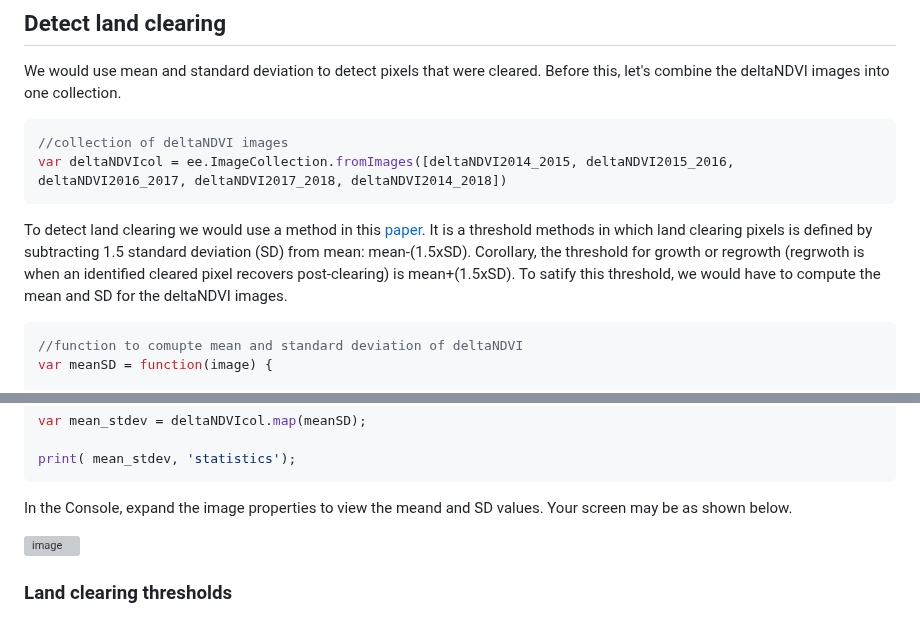
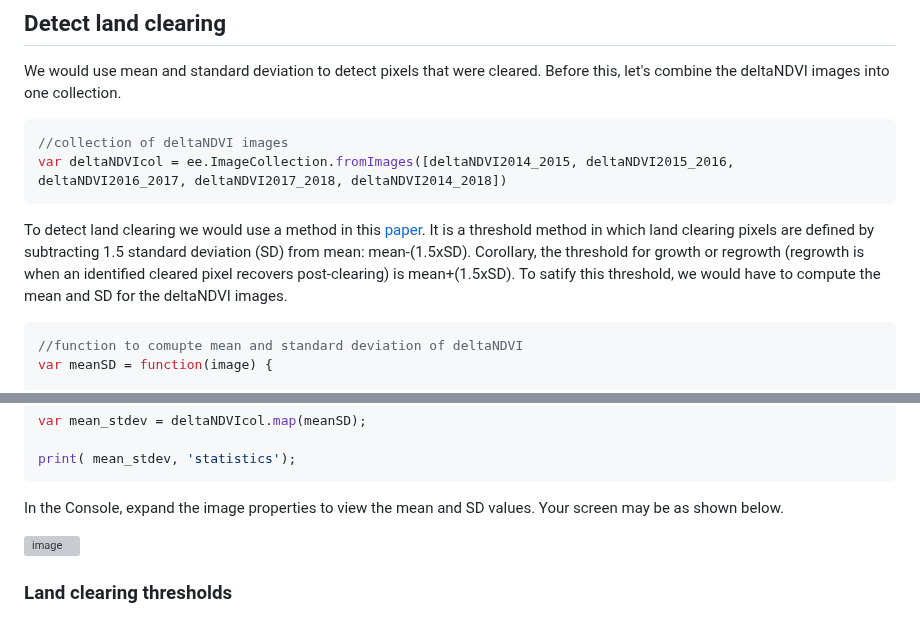
Before and after one commit to padiketeku/EnvMonMod, a Markdown page: EMM-Prac-4-Land Clearing.md, 2 parts joined by grey strips. GitHub-like rendering; grey boxes are pictures that could not be loaded.

````diff
--- a/EMM-Prac-4-Land Clearing.md
+++ b/EMM-Prac-4-Land Clearing.md
@@ -270,7 +270,7 @@ var deltaNDVIcol = ee.ImageCollection.fromImages([deltaNDVI2014_2015, deltaNDVI2
 ```
 
 To detect land clearing we would use a method in this [paper](https://doi.org/10.3832/IFOR0909-007).
-It is a threshold methods in which land clearing pixels is defined by subtracting 1.5 standard deviation (SD) from mean: mean-(1.5xSD). Corollary, the threshold for growth or regrowth (regrwoth is when an identified cleared pixel recovers post-clearing) is mean+(1.5xSD). To satify this threshold, we would have to compute the mean and SD for the deltaNDVI images.
+It is a threshold method in which land clearing pixels are defined by subtracting 1.5 standard deviation (SD) from mean: mean-(1.5xSD). Corollary, the threshold for growth or regrowth (regrowth is when an identified cleared pixel recovers post-clearing) is mean+(1.5xSD). To satify this threshold, we would have to compute the mean and SD for the deltaNDVI images.
 
 ```JavaScript
 //function to comupte mean and standard deviation of deltaNDVI
@@ -297,7 +297,7 @@ var mean_stdev = deltaNDVIcol.map(meanSD);
 print( mean_stdev, 'statistics');
 ```
 
-In the Console, expand the image properties to view the meand and SD values. Your screen may be as shown below.
+In the Console, expand the image properties to view the mean and SD values. Your screen may be as shown below.
 
 ![image](https://github.com/user-attachments/assets/03f5f3b2-9077-47be-b7fc-aa64099edf0c)
 
````
Also changed, not shown: other parts of EMM-Prac-4-Land Clearing.md (+1 -1 lines).
